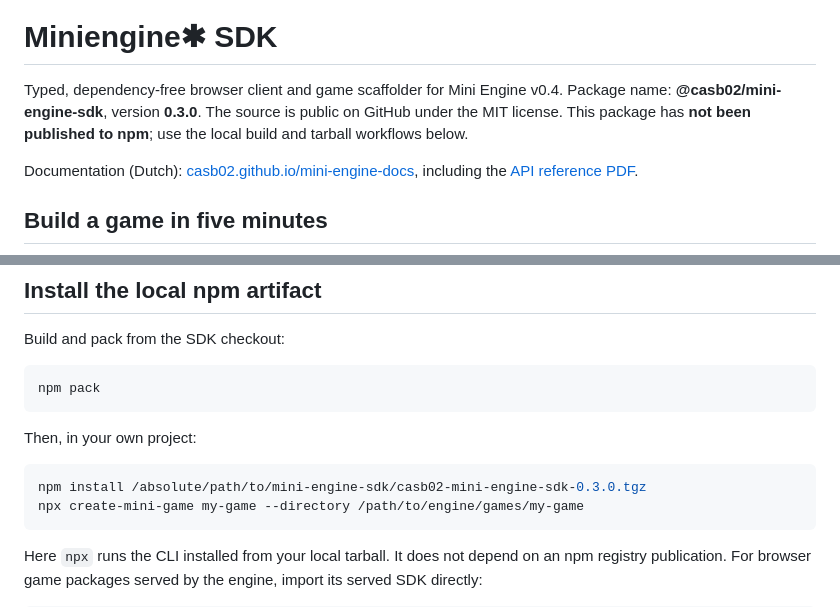
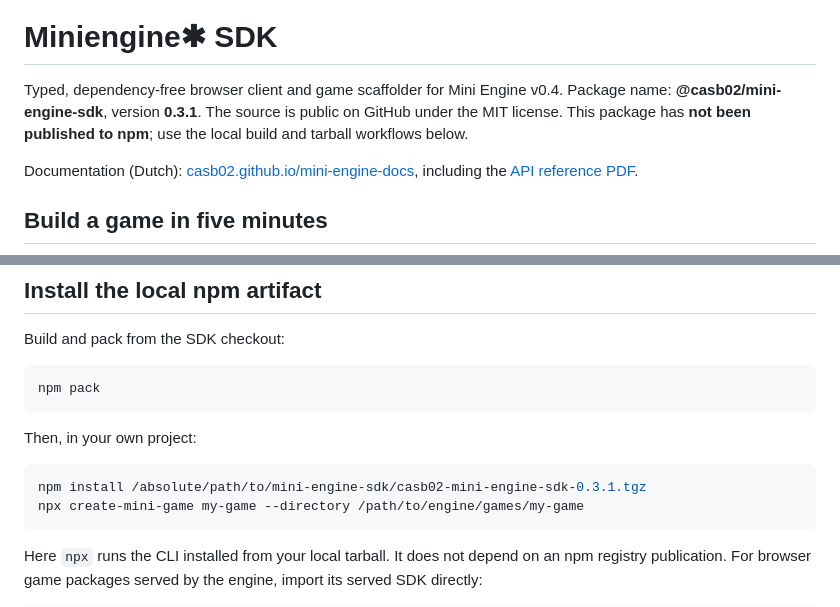
Before and after one commit to Casb02/mini-engine-sdk, a Markdown page: README.md, 2 parts joined by grey strips. GitHub-like rendering.

Commit message:
docs: README names version 0.3.1
Co-Authored-By: Claude Opus 5.5 (1M context) <noreply@anthropic.com>
Claude-Session: https://claude.ai/code/session_01EaHt7bn6g8WyK1RzQTiLvN

````diff
--- a/README.md
+++ b/README.md
@@ -5,7 +5,7 @@
 
 # Miniengine✱ SDK
 
-Typed, dependency-free browser client and game scaffolder for Mini Engine v0.4. Package name: **@casb02/mini-engine-sdk**, version **0.3.0**. The source is public on GitHub under the MIT license. This package has **not been published to npm**; use the local build and tarball workflows below.
+Typed, dependency-free browser client and game scaffolder for Mini Engine v0.4. Package name: **@casb02/mini-engine-sdk**, version **0.3.1**. The source is public on GitHub under the MIT license. This package has **not been published to npm**; use the local build and tarball workflows below.
 
 Documentation (Dutch): [casb02.github.io/mini-engine-docs](https://casb02.github.io/mini-engine-docs/), including the [API reference PDF](https://casb02.github.io/mini-engine-docs/downloads/MiniEngine-API-v0.4.pdf).
 
@@ -70,7 +70,7 @@ npm pack
 Then, in your own project:
 
 ```sh
-npm install /absolute/path/to/mini-engine-sdk/casb02-mini-engine-sdk-0.3.0.tgz
+npm install /absolute/path/to/mini-engine-sdk/casb02-mini-engine-sdk-0.3.1.tgz
 npx create-mini-game my-game --directory /path/to/engine/games/my-game
 ```
 
````
